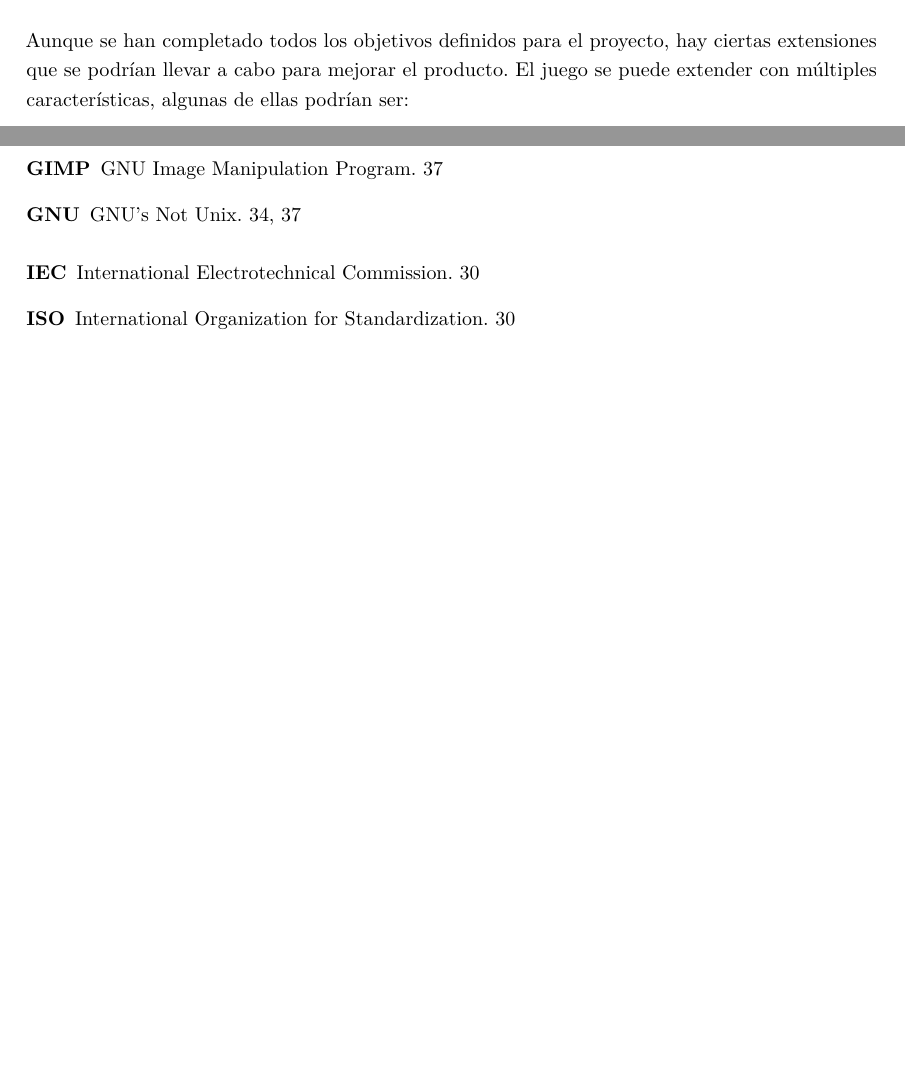
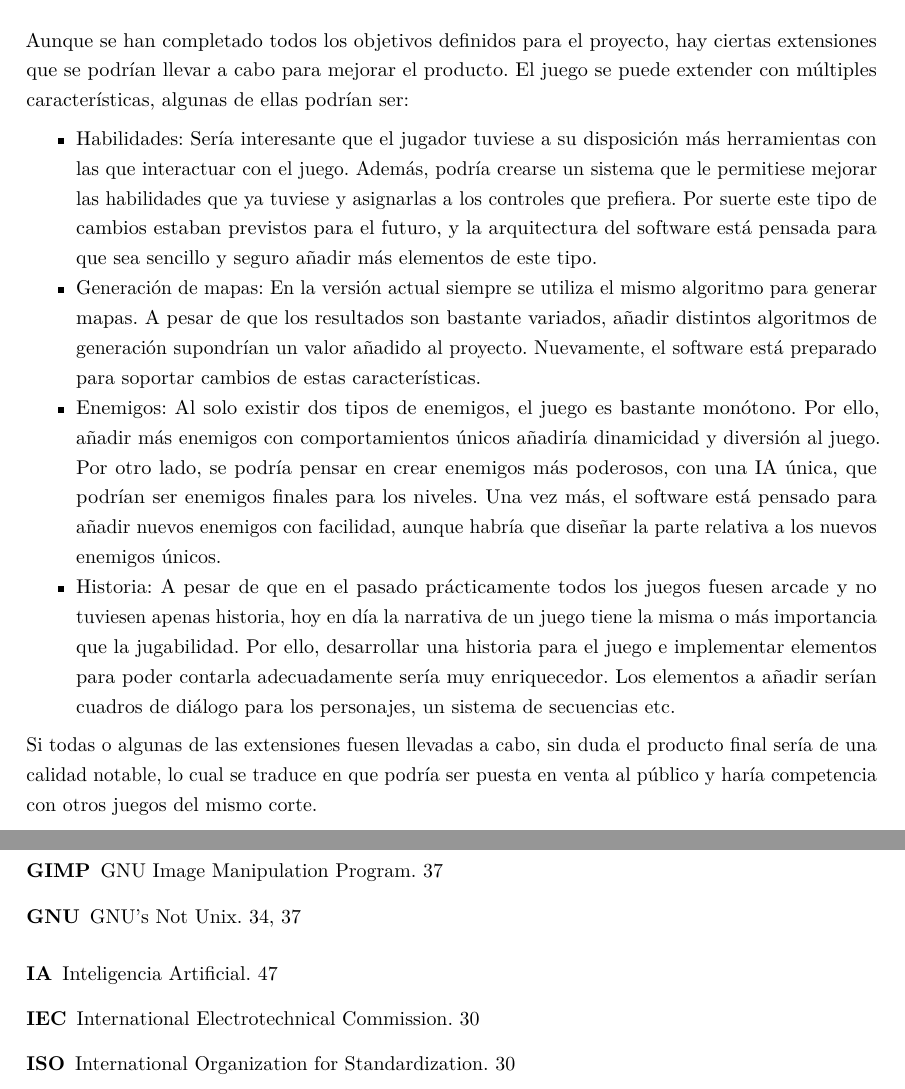
Before and after one commit to Alonai/MemoriaPFG, a LaTeX thesis (PFG-Unai-Alonso.tex, which reads content/conclusions.tex): two parts of pages 61 and 63 of 66, joined at a grey line, cut so that both start at the same text, the shorter picture padded with empty space. Compiled offline with pdfLaTeX.

Commit message:
adlkasjdl

```diff
--- a/content/conclusions.tex
+++ b/content/conclusions.tex
@@ -106,6 +106,14 @@
 
 	\begin{itemize}
 
+		\item Habilidades: Sería interesante que el jugador tuviese a su disposición más herramientas con las que interactuar con el juego. Además, podría crearse un sistema que le permitiese mejorar las habilidades que ya tuviese y asignarlas a los controles que prefiera. Por suerte este tipo de cambios estaban previstos para el futuro, y la arquitectura del software está pensada para que sea sencillo y seguro añadir más elementos de este tipo.
 
+		\item Generación de mapas: En la versión actual siempre se utiliza el mismo algoritmo para generar mapas. A pesar de que los resultados son bastante variados, añadir distintos algoritmos de generación supondrían un valor añadido al proyecto. Nuevamente, el software está preparado para soportar cambios de estas características.
+
+		\item Enemigos: Al solo existir dos tipos de enemigos, el juego es bastante monótono. Por ello, añadir más enemigos con comportamientos únicos añadiría dinamicidad y diversión al juego. Por otro lado, se podría pensar en crear enemigos más poderosos, con una \acrshort{ia} única, que podrían ser enemigos finales para los niveles. Una vez más, el software está pensado para añadir nuevos enemigos con facilidad, aunque habría que diseñar la parte relativa a los nuevos enemigos únicos.
+
+		\item Historia: A pesar de que en el pasado prácticamente todos los juegos fuesen arcade y no tuviesen apenas historia, hoy en día la narrativa de un juego tiene la misma o más importancia que la jugabilidad. Por ello, desarrollar una historia para el juego e implementar elementos para poder contarla adecuadamente sería muy enriquecedor. Los elementos a añadir serían cuadros de diálogo para los personajes, un sistema de secuencias etc.
 
 	\end{itemize}
+
+	Si todas o algunas de las extensiones fuesen llevadas a cabo, sin duda el producto final sería de una calidad notable, lo cual se traduce en que podría ser puesta en venta al público y haría competencia con otros juegos del mismo corte.
```
Also changed, not shown: content/acronyms.tex (+1 -0 lines).
